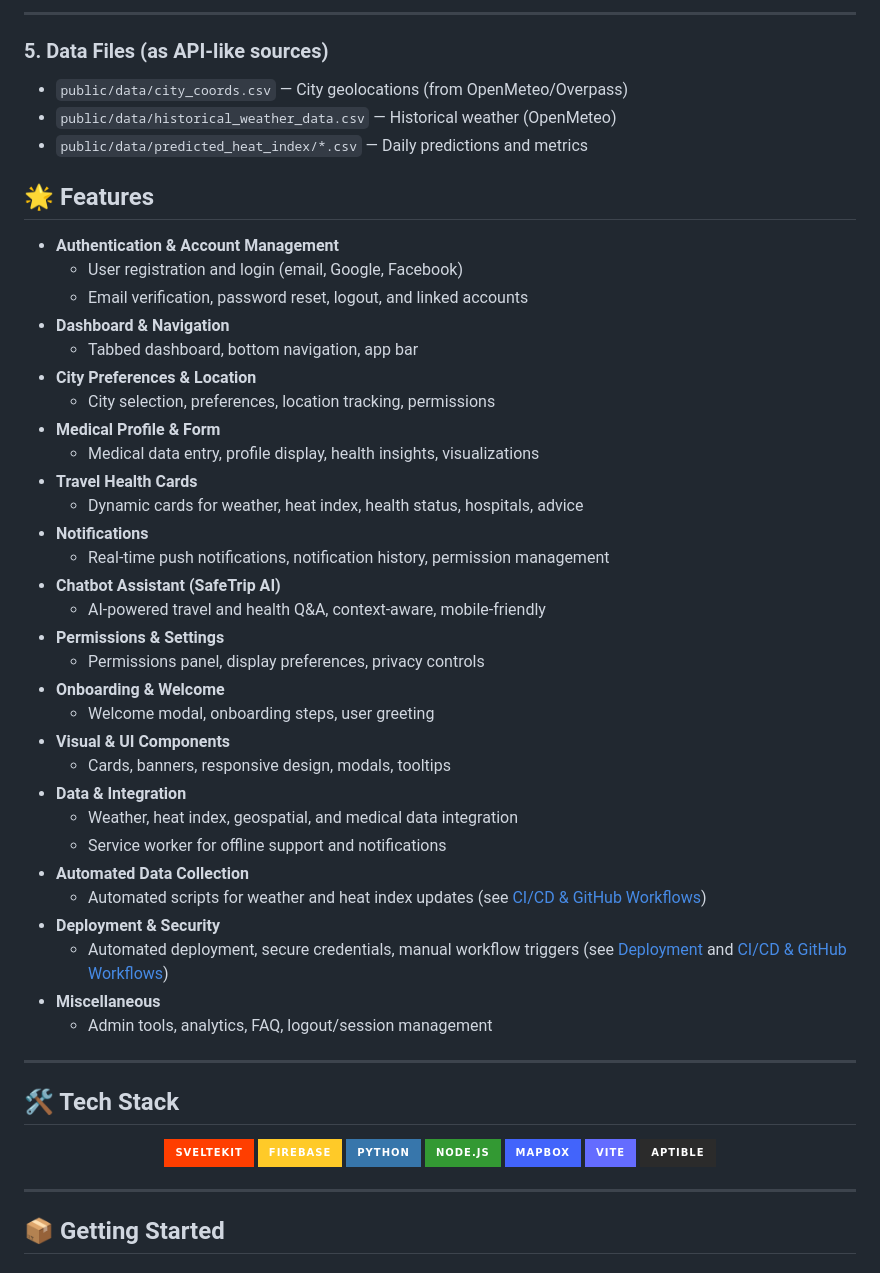
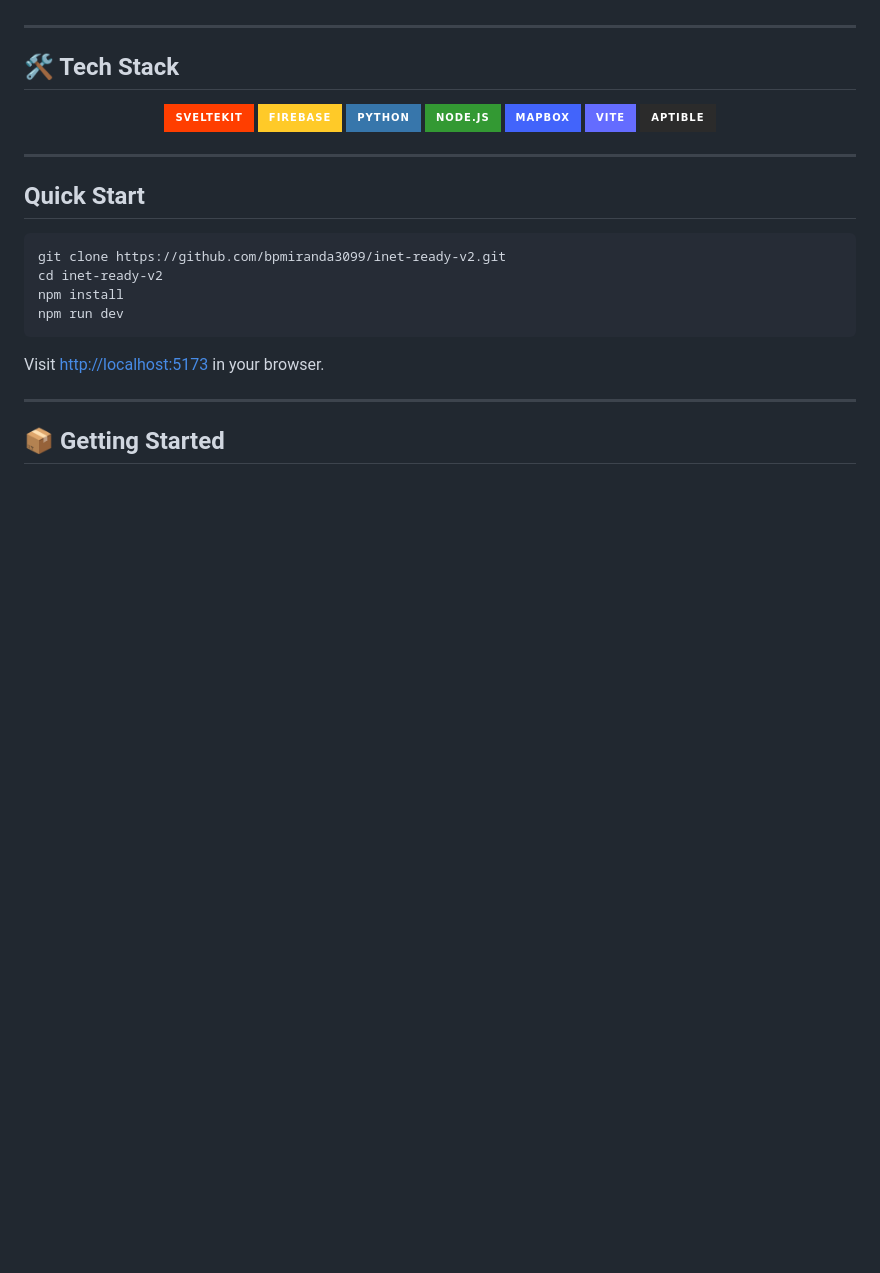
Before and after one commit to bpmiranda3099/INET-READY, a Markdown page: README.md, the part around the change printed below. Rendered like a GitHub page; badges without logos; blank space fills up the shorter version.

````diff
--- a/README.md
+++ b/README.md
@@ -94,43 +54,3 @@ INET-READY is a modern, privacy-focused platform for safe and informed travel. I
----
-
-### 5. Data Files (as API-like sources)
-
-- `public/data/city_coords.csv` — City geolocations (from OpenMeteo/Overpass)
-- `public/data/historical_weather_data.csv` — Historical weather (OpenMeteo)
-- `public/data/predicted_heat_index/*.csv` — Daily predictions and metrics
-
-## 🌟 Features
-
-- **Authentication & Account Management**
-  - User registration and login (email, Google, Facebook)
-  - Email verification, password reset, logout, and linked accounts
-- **Dashboard & Navigation**
-  - Tabbed dashboard, bottom navigation, app bar
-- **City Preferences & Location**
-  - City selection, preferences, location tracking, permissions
-- **Medical Profile & Form**
-  - Medical data entry, profile display, health insights, visualizations
-- **Travel Health Cards**
-  - Dynamic cards for weather, heat index, health status, hospitals, advice
-- **Notifications**
-  - Real-time push notifications, notification history, permission management
-- **Chatbot Assistant (SafeTrip AI)**
-  - AI-powered travel and health Q&A, context-aware, mobile-friendly
-- **Permissions & Settings**
-  - Permissions panel, display preferences, privacy controls
-- **Onboarding & Welcome**
-  - Welcome modal, onboarding steps, user greeting
-- **Visual & UI Components**
-  - Cards, banners, responsive design, modals, tooltips
-- **Data & Integration**
-  - Weather, heat index, geospatial, and medical data integration
-  - Service worker for offline support and notifications
-- **Automated Data Collection**
-  - Automated scripts for weather and heat index updates (see [CI/CD & GitHub Workflows](#️-cicd--github-workflows))
-- **Deployment & Security**
-  - Automated deployment, secure credentials, manual workflow triggers (see [Deployment](#-deployment) and [CI/CD & GitHub Workflows](#️-cicd--github-workflows))
-- **Miscellaneous**
-  - Admin tools, analytics, FAQ, logout/session management
 
 ---
 
@@ -145,6 +65,19 @@ INET-READY is a modern, privacy-focused platform for safe and informed travel. I
   <img src="https://img.shields.io/badge/Vite-646CFF?logo=vite&logoColor=white&style=for-the-badge" alt="Vite"/>
   <img src="https://img.shields.io/badge/Aptible-2B2B2B?logo=aptible&logoColor=white&style=for-the-badge" alt="Aptible"/>
 </p>
+
+---
+
+## Quick Start
+
+```sh
+git clone https://github.com/bpmiranda3099/inet-ready-v2.git
+cd inet-ready-v2
+npm install
+npm run dev
+```
+
+Visit [http://localhost:5173](http://localhost:5173) in your browser.
 
 ---
 
````
Also changed, not shown: other parts of README.md (+127 -209 lines).
